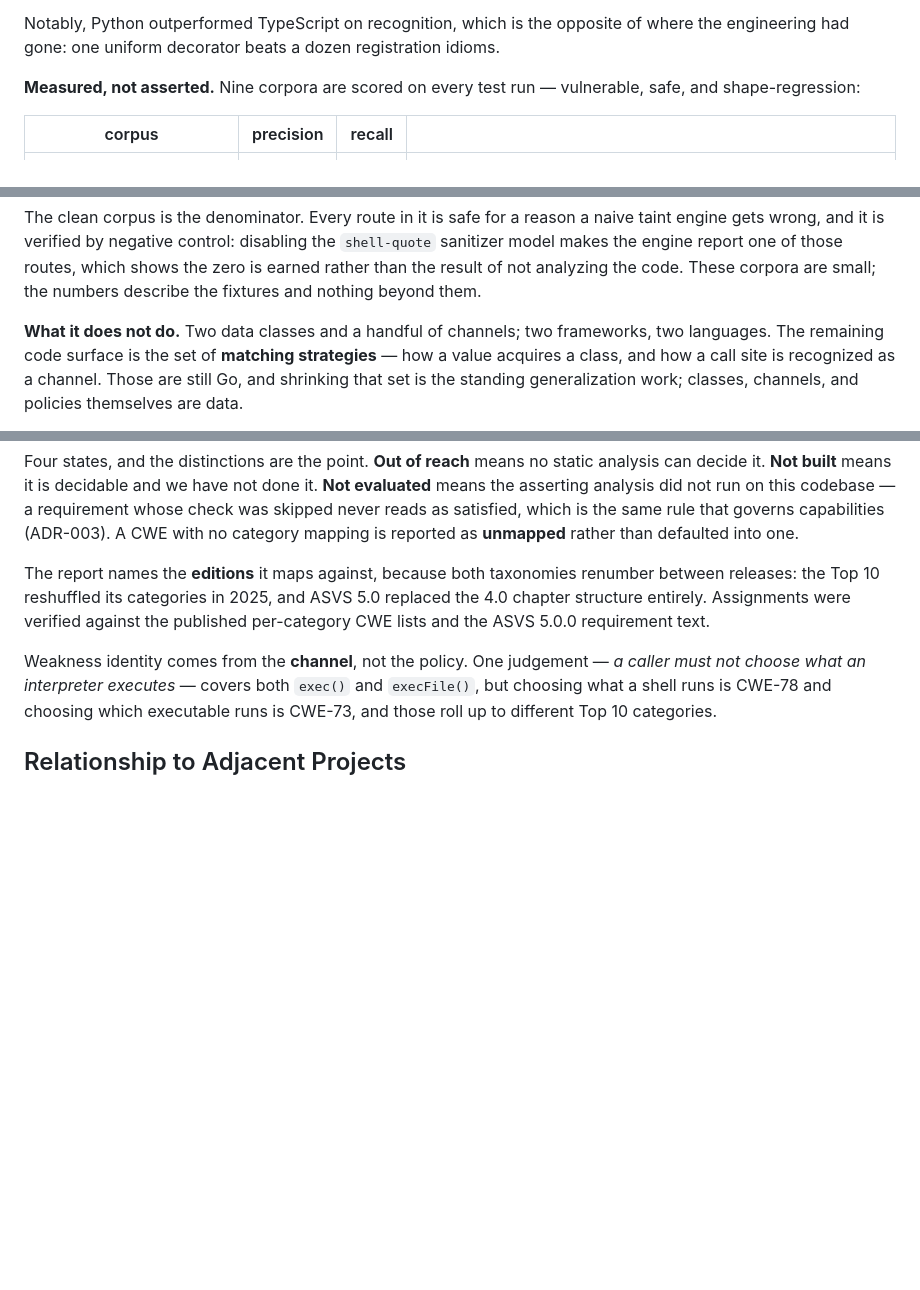
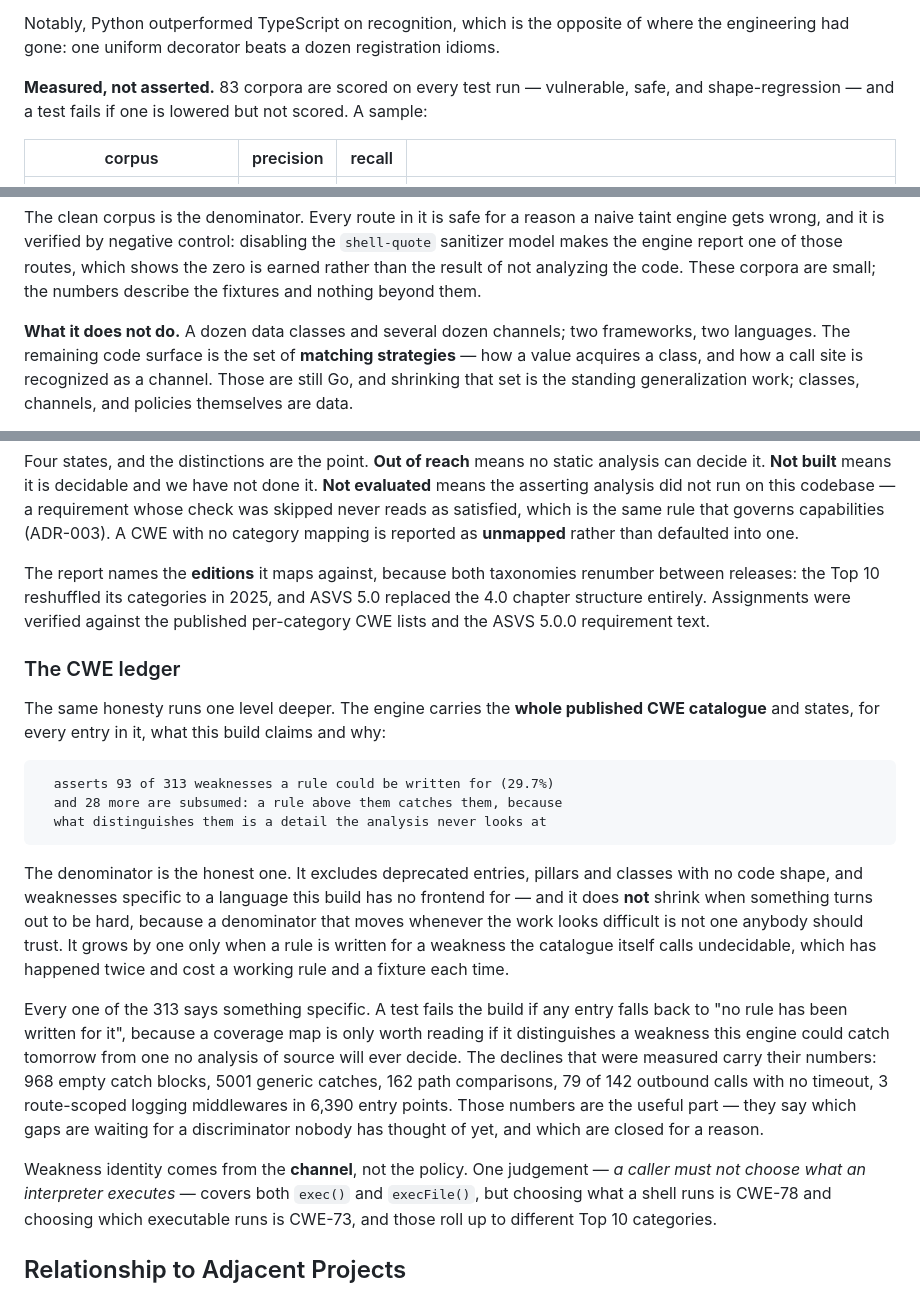
Before and after one commit to cyberproaustin/sast-engine, a Markdown page: README.md, 3 parts joined by grey strips. GitHub-like rendering; blank space fills up the shorter version.

Commit message:
docs: the README's numbers were four sessions stale, and it never mentioned the ledger
It claimed nine corpora scored on every run when there are 83, ten at 1.00/1.00 when there
are 83, and 'two data classes and a handful of channels' when there are a dozen and several
dozen.

And it described the ASVS coverage map without mentioning the thing one level below it: the
engine carries the whole published CWE catalogue and states, for every entry, what this
build claims and why. That is the project's most distinctive artifact and it was invisible
to anybody reading the front page.

The section says what the denominator excludes, that it does not shrink when something
turns out to be hard, and that the measured declines carry their numbers -- because those
numbers are the useful part: they say which gaps are waiting for a discriminator nobody has
thought of, and which are closed for a reason.

Co-Authored-By: Claude Opus 5 (1M context) <noreply@anthropic.com>
Claude-Session: https://claude.ai/code/session_01GgZ28oBUD2xvQ93YL2EYWE

````diff
--- a/README.md
+++ b/README.md
@@ -262,8 +262,8 @@ and libraries that register no routes.
 Notably, Python outperformed TypeScript on recognition, which is the opposite of where the
 engineering had gone: one uniform decorator beats a dozen registration idioms.
 
-**Measured, not asserted.** Nine corpora are scored on every test run — vulnerable, safe,
-and shape-regression:
+**Measured, not asserted.** 83 corpora are scored on every test run — vulnerable, safe,
+and shape-regression — and a test fails if one is lowered but not scored. A sample:
 
 | corpus | precision | recall | |
 |---|---|---|---|
@@ -294,8 +294,8 @@ sanitizer model makes the engine report one of those routes, which shows the zer
 earned rather than the result of not analyzing the code. These corpora are small; the
 numbers describe the fixtures and nothing beyond them.
 
-**What it does not do.** Two data classes and a handful of channels; two frameworks, two
-languages. The remaining code surface is the set of **matching strategies** — how a value
+**What it does not do.** A dozen data classes and several dozen channels; two frameworks,
+two languages. The remaining code surface is the set of **matching strategies** — how a value
 acquires a class, and how a call site is recognized as a channel. Those are still Go, and
 shrinking that set is the standing generalization work; classes, channels, and policies
 themselves are data.
@@ -364,6 +364,33 @@ releases: the Top 10 reshuffled its categories in 2025, and ASVS 5.0 replaced th
 chapter structure entirely. Assignments were verified against the published per-category CWE
 lists and the ASVS 5.0.0 requirement text.
 
+### The CWE ledger
+
+The same honesty runs one level deeper. The engine carries the **whole published CWE
+catalogue** and states, for every entry in it, what this build claims and why:
+
+```
+  asserts 93 of 313 weaknesses a rule could be written for (29.7%)
+  and 28 more are subsumed: a rule above them catches them, because
+  what distinguishes them is a detail the analysis never looks at
+```
+
+The denominator is the honest one. It excludes deprecated entries, pillars and classes with
+no code shape, and weaknesses specific to a language this build has no frontend for — and it
+does **not** shrink when something turns out to be hard, because a denominator that moves
+whenever the work looks difficult is not one anybody should trust. It grows by one only when
+a rule is written for a weakness the catalogue itself calls undecidable, which has happened
+twice and cost a working rule and a fixture each time.
+
+Every one of the 313 says something specific. A test fails the build if any entry falls back
+to "no rule has been written for it", because a coverage map is only worth reading if it
+distinguishes a weakness this engine could catch tomorrow from one no analysis of source will
+ever decide. The declines that were measured carry their numbers: 968 empty catch blocks,
+5001 generic catches, 162 path comparisons, 79 of 142 outbound calls with no timeout, 3
+route-scoped logging middlewares in 6,390 entry points. Those numbers are the useful part —
+they say which gaps are waiting for a discriminator nobody has thought of yet, and which are
+closed for a reason.
+
 Weakness identity comes from the **channel**, not the policy. One judgement — *a caller must
 not choose what an interpreter executes* — covers both `exec()` and `execFile()`, but
 choosing what a shell runs is CWE-78 and choosing which executable runs is CWE-73, and those
````
Also changed, not shown: other parts of README.md (+1 -1 lines).
